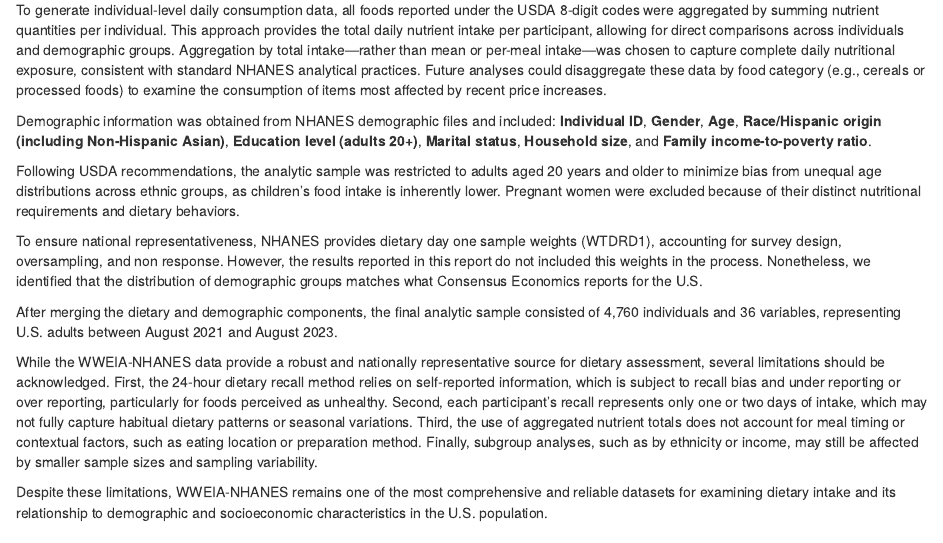
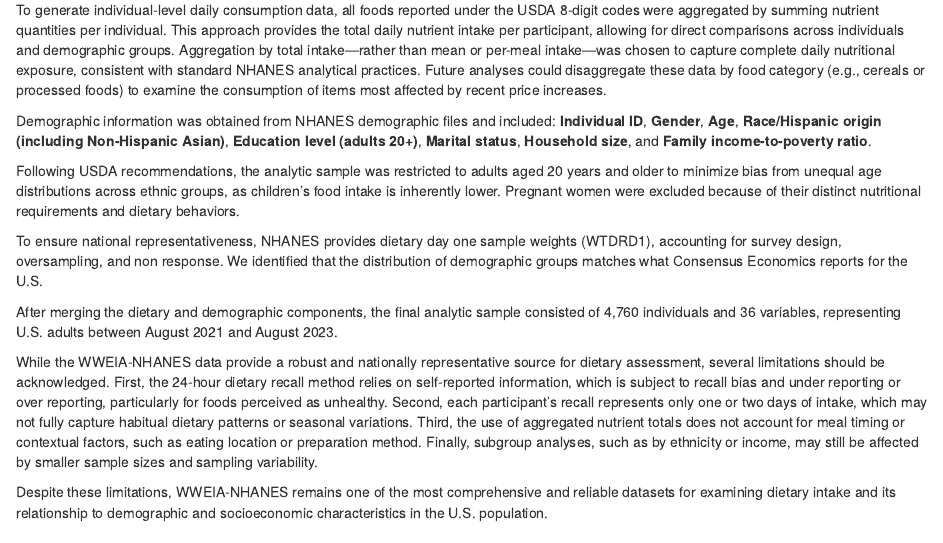
Before and after one commit to AnshuReddyAshanna/DataScienceProject, an R Markdown document (WriteUp/Final_Project2.Rmd): the page in a window 1100 px wide, from 1300 px down. Rendered offline with R 4.5, knitr and Pandoc, with nearby package versions; drawn as R Markdown's standard HTML page in place of the format the file asks for; some code elsewhere in the file could not run offline; a font, style sheet, LaTeX package, included part or bibliography that could not be used is replaced or left out.

Commit message:
We did use weights,see sugar part. we already have a lot of text so i delted

```diff
--- a/WriteUp/Final_Project2.Rmd
+++ b/WriteUp/Final_Project2.Rmd
@@ -111,7 +111,7 @@ Demographic information was obtained from NHANES demographic files and included:
 
 Following USDA recommendations, the analytic sample was restricted to adults aged 20 years and older to minimize bias from unequal age distributions across ethnic groups, as children’s food intake is inherently lower. Pregnant women were excluded because of their distinct nutritional requirements and dietary behaviors.
 
-To ensure national representativeness, NHANES provides dietary day one sample weights (WTDRD1), accounting for survey design, oversampling, and non response. However, the results reported in this report do not included this weights in the process. Nonetheless, we identified that the distribution of demographic groups matches what Consensus Economics reports for the U.S.
+To ensure national representativeness, NHANES provides dietary day one sample weights (WTDRD1), accounting for survey design, oversampling, and non response. We identified that the distribution of demographic groups matches what Consensus Economics reports for the U.S.
 
 After merging the dietary and demographic components, the final analytic sample consisted of 4,760 individuals and 36 variables, representing U.S. adults between August 2021 and August 2023.
 
```
